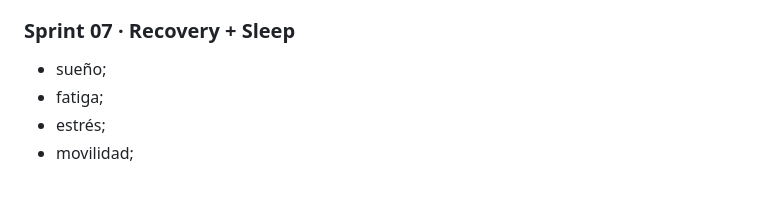
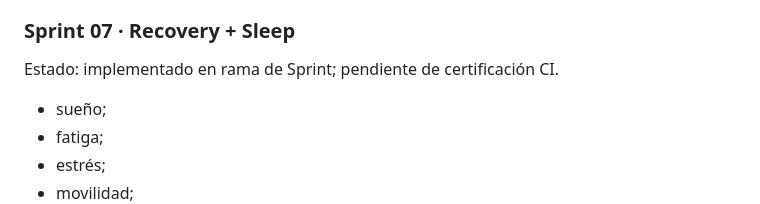
Before and after one commit to sebasbayonacoach-del/SBAYONA-APP-PRO, a Markdown page: docs/MASTER_PLAN_BAYONA_ONE_2026-10-07.md, the part around the change. Rendered like a GitHub page; blank space fills up the shorter version.

Commit message:
docs: update master plan sprint07 status

```diff
--- a/docs/MASTER_PLAN_BAYONA_ONE_2026-10-07.md
+++ b/docs/MASTER_PLAN_BAYONA_ONE_2026-10-07.md
@@ -331,6 +331,8 @@ Estado: implementado en rama de Sprint; pendiente de certificación CI.
 - exportación avanzada.
 
 ### Sprint 07 · Recovery + Sleep
+Estado: implementado en rama de Sprint; pendiente de certificación CI.
+
 - sueño;
 - fatiga;
 - estrés;
```
